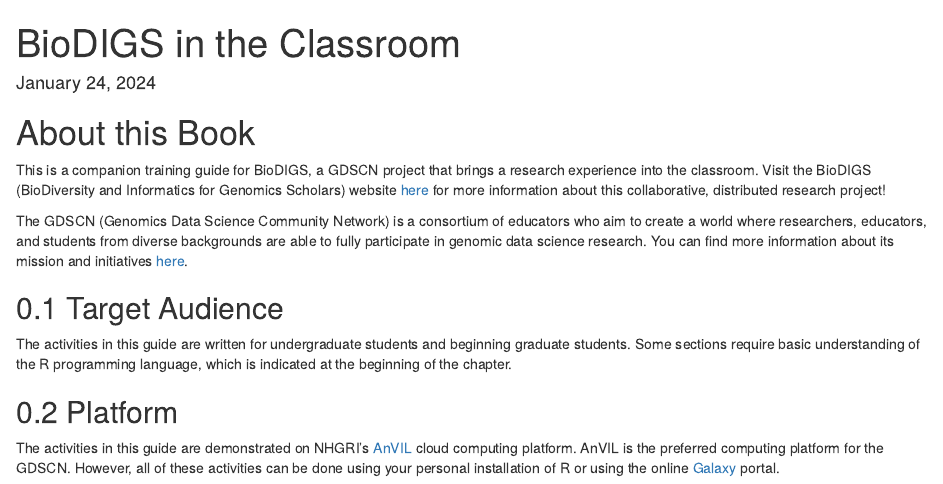
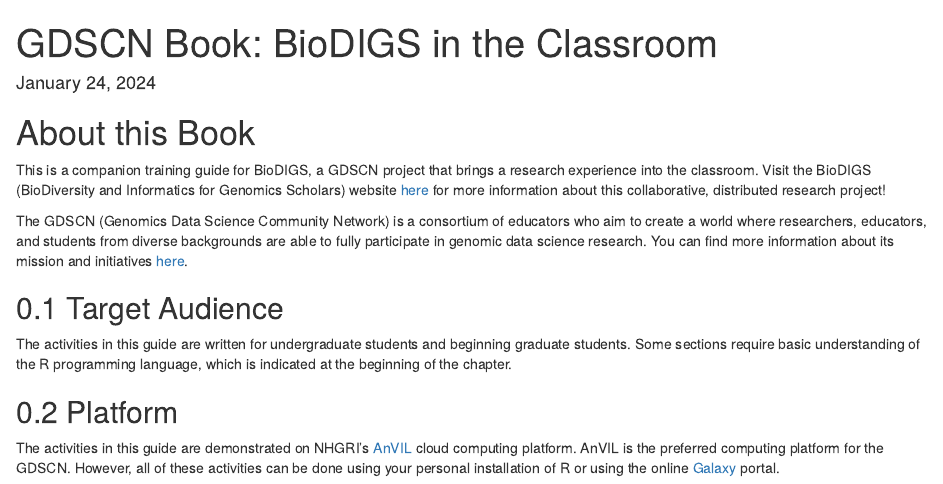
Before and after one commit to fhdsl/AnVIL_BioDIGS_Book, an R Markdown document (index.Rmd): the page in a window 1100 px wide, from its top. Rendered offline with R 4.5, knitr and Pandoc, with nearby package versions; drawn as R Markdown's standard HTML page in place of the format the file asks for.

Commit message:
changing to gdscn style

```diff
--- a/index.Rmd
+++ b/index.Rmd
@@ -1,13 +1,13 @@
 ---
-title: "BioDIGS in the Classroom"
+title: "GDSCN Book: BioDIGS in the Classroom"
 date: "`r format(Sys.time(), '%B %d, %Y')`"
 site: bookdown::bookdown_site
 documentclass: book
 bibliography: book.bib
 biblio-style: apalike
 link-citations: yes
-description: Description about Course/Book.
-favicon: assets/AnVIL_style/anvil_favicon.ico
+description: "This is a companion training guide for BioDIGS, a GDSCN project."
+favicon: assets/GDSCN_style/gdscn_favicon.ico
 ---
 
 
```
